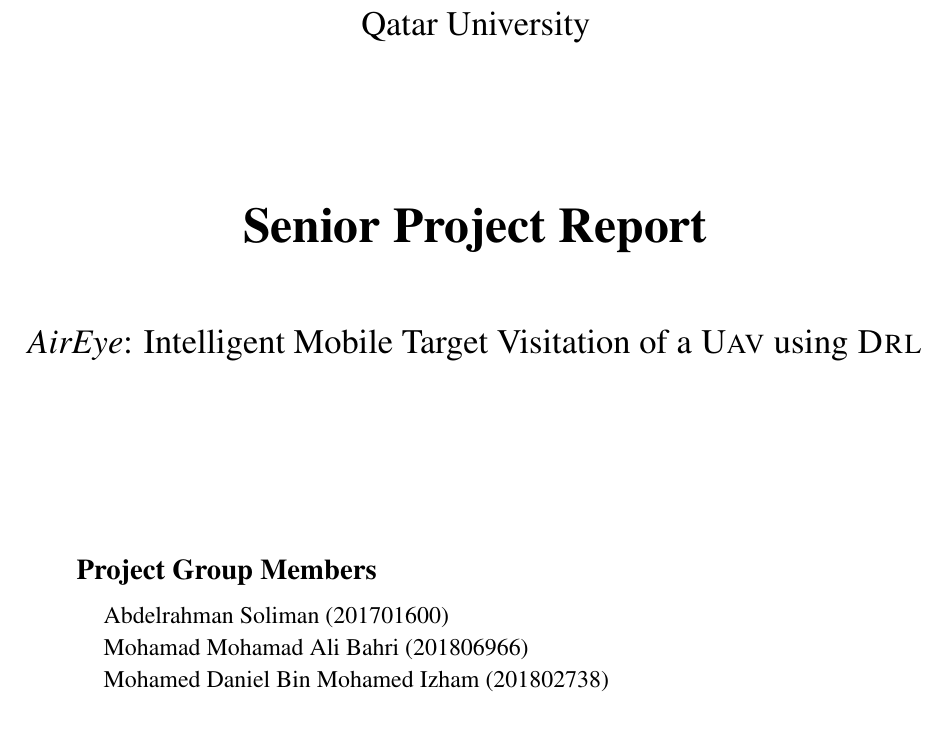
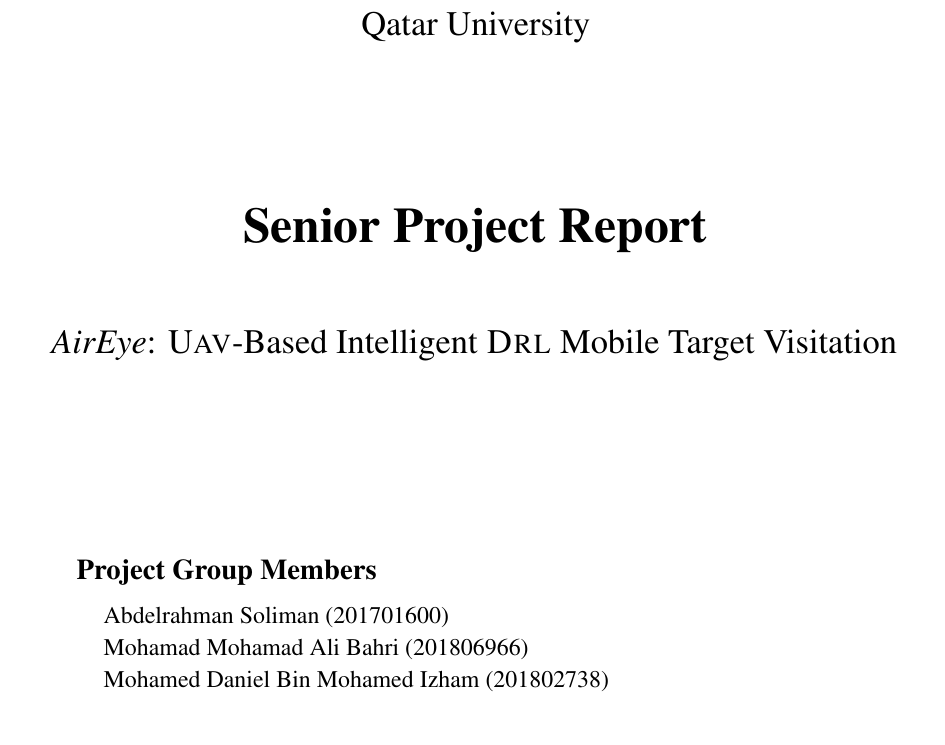
Before and after one commit to danielizham/dp-report, a LaTeX document (sections/title.tex): part of the page, cut so that both start at the same text. Compiled offline with pdfLaTeX.

Commit message:
Change the title to what the Dr wanted

```diff
--- a/sections/title.tex
+++ b/sections/title.tex
@@ -19,7 +19,7 @@
 
         \vspace{1.1cm}
         \Large
-        \emph{AirEye}: Intelligent Mobile Target Visitation of a \textsc{Uav} using \textsc{Drl}
+        \emph{AirEye}: \textsc{Uav}-Based Intelligent \textsc{Drl} Mobile Target Visitation
 
         \vspace{3.3cm}
 
```
